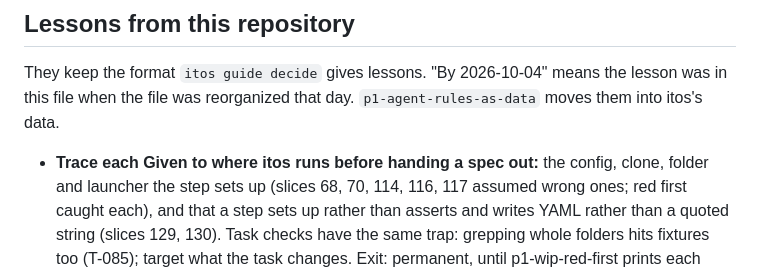
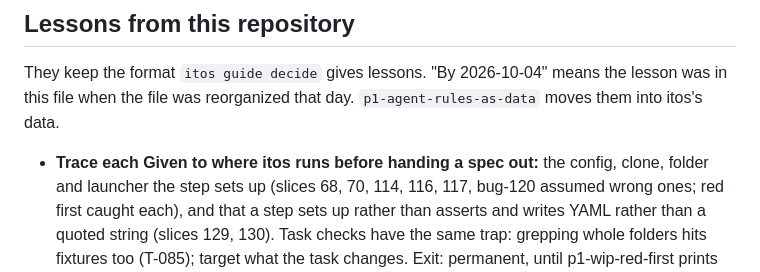
Before and after one commit to donvargax/itos, a Markdown page: docs/ORCHESTRATING.md, the part around one of its changes. Rendered like a GitHub page.

Commit message:
docs: the trace-each-Given lesson, seen again in bug-120
bug-120's first scenario kept the Background's config, so it passed before
the fix; red first caught it.

Item: bug-120

```diff
--- a/docs/ORCHESTRATING.md
+++ b/docs/ORCHESTRATING.md
@@ -129,7 +129,7 @@ was in this file when the file was reorganized that day.
 
 - **Trace each Given to where itos runs before handing a spec out:** the
   config, clone, folder and launcher the step sets up (slices 68, 70, 114, 116,
-  117 assumed wrong ones; red first caught each), and that a step sets up
+  117, bug-120 assumed wrong ones; red first caught each), and that a step sets up
   rather than asserts and writes YAML rather than a quoted string (slices 129,
   130). Task checks have the same trap: grepping whole folders hits fixtures
   too (T-085); target what the task changes. Exit: permanent, until
```
Also changed, not shown: other parts of docs/ORCHESTRATING.md (+1 -1 lines).
